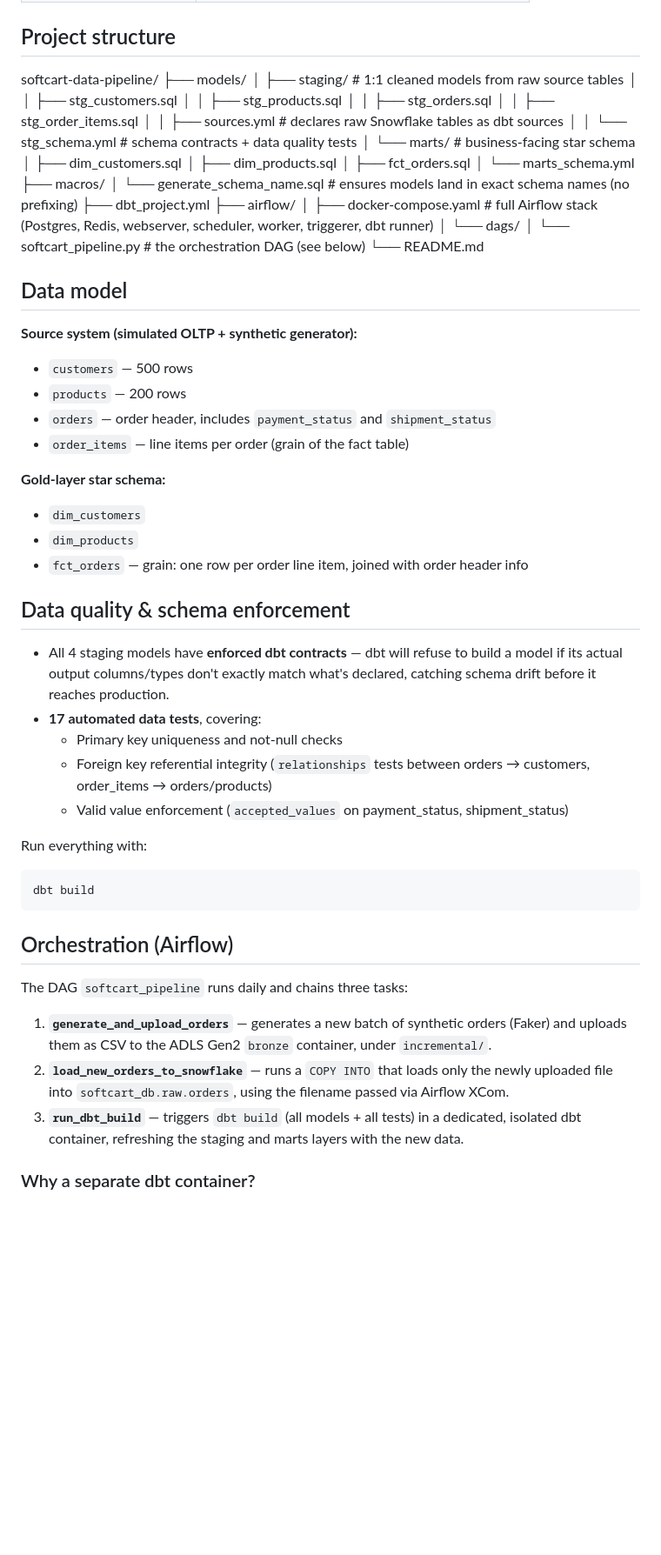
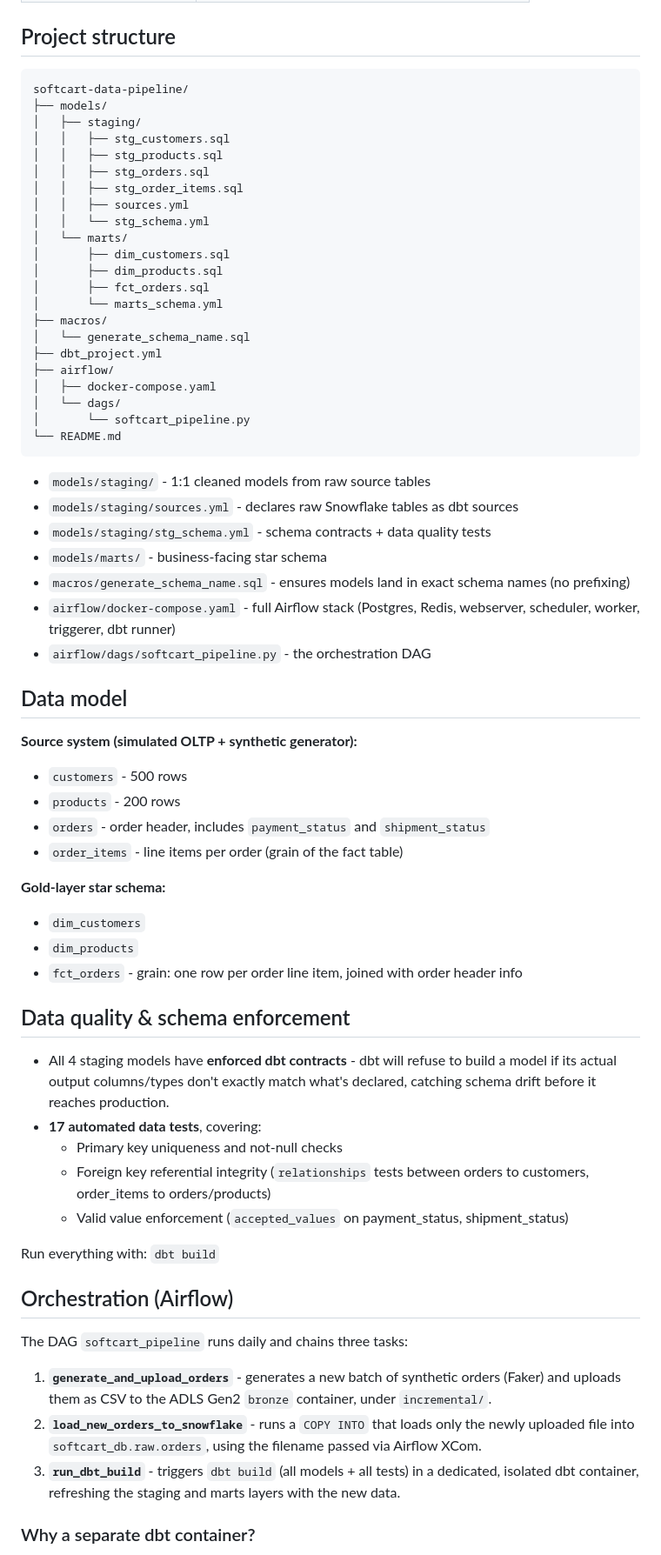
Before and after one commit to Abobakar-A/softcart-data-pipeline, a Markdown page: README.md, the part around one of its changes. Shown at 87% size. Drawn GitHub-style; blank space fills up the shorter version.

Commit message:
Add comprehensive project documentation

````diff
--- a/README.md
+++ b/README.md
@@ -30,61 +32,68 @@ All of the above is orchestrated end-to-end by **Apache Airflow**, running in Do
 | Dev environment | GitHub Codespaces |
 
 ## Project structure
-softcart-data-pipeline/
-├── models/
-│   ├── staging/          # 1:1 cleaned models from raw source tables
-│   │   ├── stg_customers.sql
-│   │   ├── stg_products.sql
-│   │   ├── stg_orders.sql
-│   │   ├── stg_order_items.sql
-│   │   ├── sources.yml       # declares raw Snowflake tables as dbt sources
-│   │   └── stg_schema.yml    # schema contracts + data quality tests
-│   └── marts/             # business-facing star schema
-│       ├── dim_customers.sql
-│       ├── dim_products.sql
-│       ├── fct_orders.sql
-│       └── marts_schema.yml
-├── macros/
-│   └── generate_schema_name.sql   # ensures models land in exact schema names (no prefixing)
-├── dbt_project.yml
-├── airflow/
-│   ├── docker-compose.yaml   # full Airflow stack (Postgres, Redis, webserver, scheduler, worker, triggerer, dbt runner)
-│   └── dags/
-│       └── softcart_pipeline.py   # the orchestration DAG (see below)
-└── README.md
+
+    softcart-data-pipeline/
+    ├── models/
+    │   ├── staging/
+    │   │   ├── stg_customers.sql
+    │   │   ├── stg_products.sql
+    │   │   ├── stg_orders.sql
+    │   │   ├── stg_order_items.sql
+    │   │   ├── sources.yml
+    │   │   └── stg_schema.yml
+    │   └── marts/
+    │       ├── dim_customers.sql
+    │       ├── dim_products.sql
+    │       ├── fct_orders.sql
+    │       └── marts_schema.yml
+    ├── macros/
+    │   └── generate_schema_name.sql
+    ├── dbt_project.yml
+    ├── airflow/
+    │   ├── docker-compose.yaml
+    │   └── dags/
+    │       └── softcart_pipeline.py
+    └── README.md
+
+- `models/staging/` - 1:1 cleaned models from raw source tables
+- `models/staging/sources.yml` - declares raw Snowflake tables as dbt sources
+- `models/staging/stg_schema.yml` - schema contracts + data quality tests
+- `models/marts/` - business-facing star schema
+- `macros/generate_schema_name.sql` - ensures models land in exact schema names (no prefixing)
+- `airflow/docker-compose.yaml` - full Airflow stack (Postgres, Redis, webserver, scheduler, worker, triggerer, dbt runner)
+- `airflow/dags/softcart_pipeline.py` - the orchestration DAG
+
 ## Data model
 
 **Source system (simulated OLTP + synthetic generator):**
-- `customers` — 500 rows
-- `products` — 200 rows
-- `orders` — order header, includes `payment_status` and `shipment_status`
-- `order_items` — line items per order (grain of the fact table)
+- `customers` - 500 rows
+- `products` - 200 rows
+- `orders` - order header, includes `payment_status` and `shipment_status`
+- `order_items` - line items per order (grain of the fact table)
 
 **Gold-layer star schema:**
 - `dim_customers`
 - `dim_products`
-- `fct_orders` — grain: one row per order line item, joined with order header info
+- `fct_orders` - grain: one row per order line item, joined with order header info
 
 ## Data quality & schema enforcement
 
-- All 4 staging models have **enforced dbt contracts** — dbt will refuse to build a model if its actual output columns/types don't exactly match what's declared, catching schema drift before it reaches production.
+- All 4 staging models have **enforced dbt contracts** - dbt will refuse to build a model if its actual output columns/types don't exactly match what's declared, catching schema drift before it reaches production.
 - **17 automated data tests**, covering:
   - Primary key uniqueness and not-null checks
-  - Foreign key referential integrity (`relationships` tests between orders → customers, order_items → orders/products)
+  - Foreign key referential integrity (`relationships` tests between orders to customers, order_items to orders/products)
   - Valid value enforcement (`accepted_values` on payment_status, shipment_status)
 
-Run everything with:
-```bash
-dbt build
-```
+Run everything with: `dbt build`
 
 ## Orchestration (Airflow)
 
 The DAG `softcart_pipeline` runs daily and chains three tasks:
 
-1. **`generate_and_upload_orders`** — generates a new batch of synthetic orders (Faker) and uploads them as CSV to the ADLS Gen2 `bronze` container, under `incremental/`.
-2. **`load_new_orders_to_snowflake`** — runs a `COPY INTO` that loads only the newly uploaded file into `softcart_db.raw.orders`, using the filename passed via Airflow XCom.
-3. **`run_dbt_build`** — triggers `dbt build` (all models + all tests) in a dedicated, isolated dbt container, refreshing the staging and marts layers with the new data.
+1. **`generate_and_upload_orders`** - generates a new batch of synthetic orders (Faker) and uploads them as CSV to the ADLS Gen2 `bronze` container, under `incremental/`.
+2. **`load_new_orders_to_snowflake`** - runs a `COPY INTO` that loads only the newly uploaded file into `softcart_db.raw.orders`, using the filename passed via Airflow XCom.
+3. **`run_dbt_build`** - triggers `dbt build` (all models + all tests) in a dedicated, isolated dbt container, refreshing the staging and marts layers with the new data.
 
 ### Why a separate dbt container?
 `dbt-snowflake` and Airflow's own Snowflake provider have conflicting dependency requirements (specifically around `snowflake-connector-python`) that make them impossible to install in the same Python environment. Rather than fight that, dbt runs in its own lightweight container (`python:3.12-slim` + dbt installed at startup), and Airflow triggers it via `docker exec`, using a Docker-socket mount for cross-container control.
````
Also changed, not shown: other parts of README.md (+43 -43 lines).
